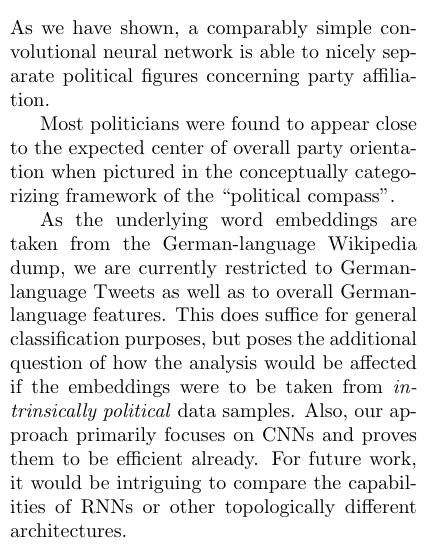
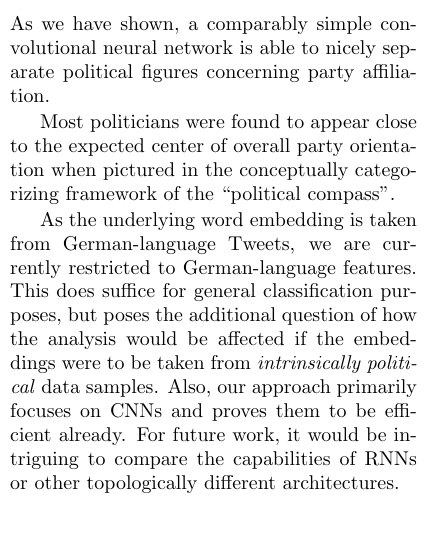
Before and after one commit to rngShard/ML1_Team02, a LaTeX document (paper/document.tex): part of one column of page 4 of 5, cut so that both start at the same text, the shorter picture padded with empty space. Compiled offline with pdfLaTeX.

Commit message:
our word2Vec is built upon Tweets, not Wiki data

```diff
--- a/paper/document.tex
+++ b/paper/document.tex
@@ -164,7 +164,7 @@ As we have shown, a comparably simple convolutional neural network is able to ni
 
 Most politicians were found to appear close to the expected center of overall party orientation when pictured in the conceptually categorizing framework of the ``political compass''.
 
-As the underlying word embeddings are taken from the German-language Wikipedia dump, we are currently restricted to German-language Tweets as well as to overall German-language features. This does suffice for general classification purposes, but poses the additional question of how the analysis would be affected if the embeddings were to be taken from \emph{intrinsically political} data samples.
+As the underlying word embedding is taken from German-language Tweets, we are currently restricted to German-language features. This does suffice for general classification purposes, but poses the additional question of how the analysis would be affected if the embeddings were to be taken from \emph{intrinsically political} data samples.
 Also, our approach primarily focuses on CNNs and proves them to be efficient already. For future work, it would be intriguing to compare the capabilities of RNNs or other topologically different architectures.
 
 \end{multicols}
```
